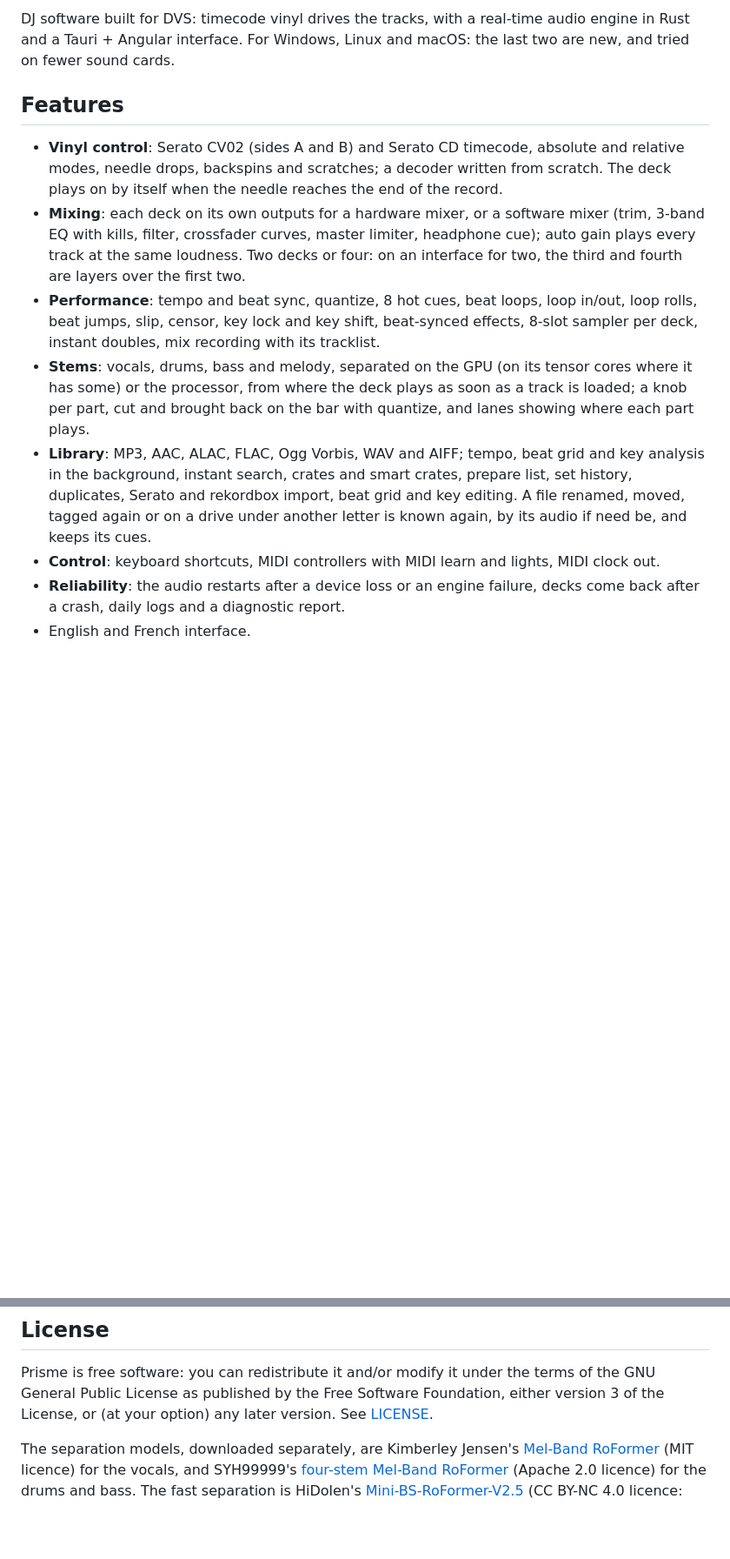
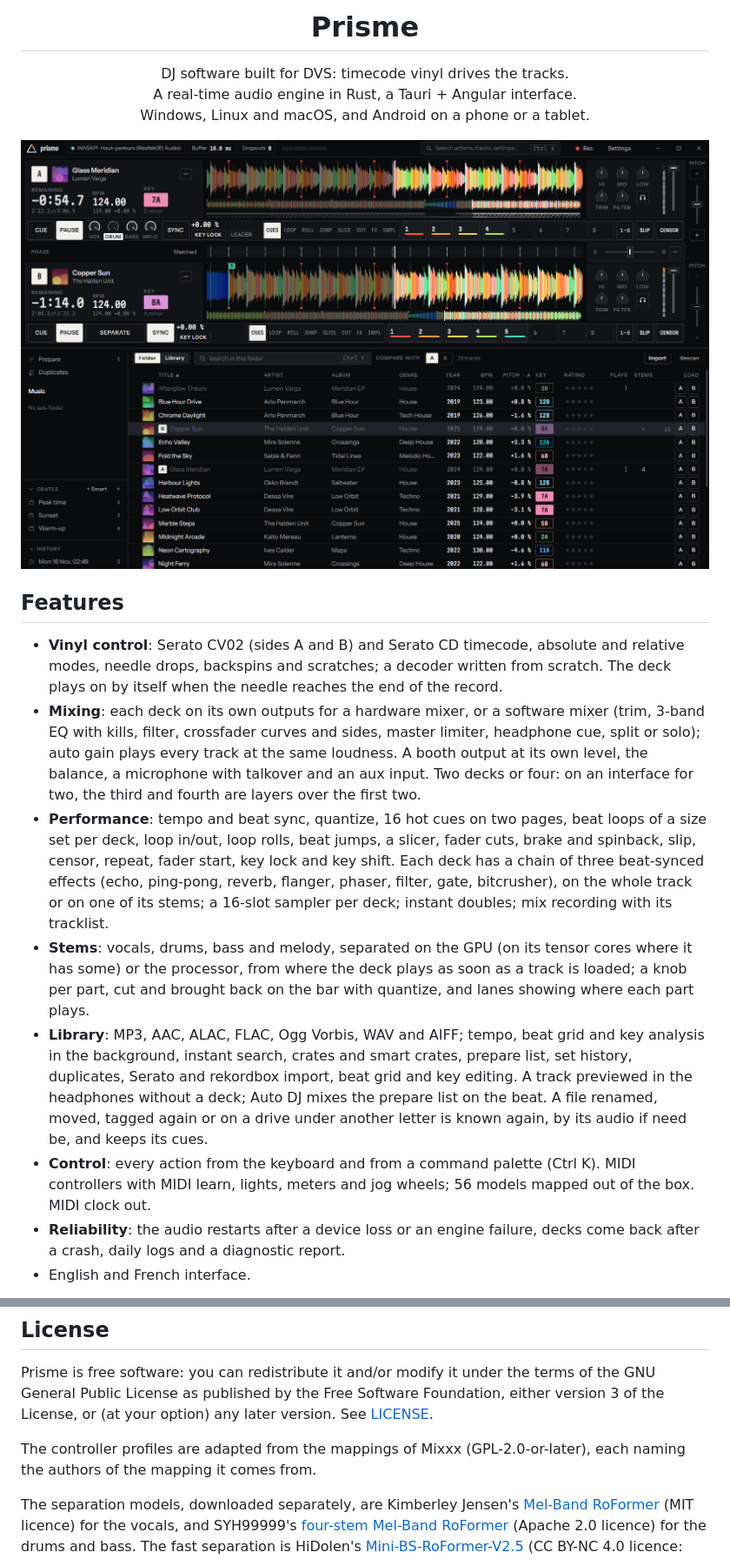
Before and after one commit to Shawiizz/prisme, a Markdown page: README.md, 2 parts joined by grey strips. Shown at 87% size. GitHub-like rendering; pictures changed too: docs/screenshots/decks.png (added); blank space fills up the shorter version.

```diff
--- a/README.md
+++ b/README.md
@@ -2,7 +4,15 @@
 
-DJ software built for DVS: timecode vinyl drives the tracks, with a real-time audio
-engine in Rust and a Tauri + Angular interface. For Windows, Linux and macOS: the last
-two are new, and tried on fewer sound cards.
+<h1 align="center">Prisme</h1>
+
+<p align="center">
+  DJ software built for DVS: timecode vinyl drives the tracks.<br>
+  A real-time audio engine in Rust, a Tauri + Angular interface.<br>
+  Windows, Linux and macOS, and Android on a phone or a tablet.
+</p>
+
+<p align="center">
+  <img src="docs/screenshots/decks.png" alt="Two decks playing in sync, the stems of deck A split into four knobs, the library below">
+</p>
 
 ## Features
 
@@ -10,23 +20,30 @@ two are new, and tried on fewer sound cards.
   relative modes, needle drops, backspins and scratches; a decoder written from
   scratch. The deck plays on by itself when the needle reaches the end of the record.
 - **Mixing**: each deck on its own outputs for a hardware mixer, or a software mixer
-  (trim, 3-band EQ with kills, filter, crossfader curves, master limiter, headphone
-  cue); auto gain plays every track at the same loudness. Two decks or four: on an
-  interface for two, the third and fourth are layers over the first two.
-- **Performance**: tempo and beat sync, quantize, 8 hot cues, beat loops, loop in/out,
-  loop rolls, beat jumps, slip, censor, key lock and key shift, beat-synced effects,
-  8-slot sampler per deck, instant doubles, mix recording with its tracklist.
+  (trim, 3-band EQ with kills, filter, crossfader curves and sides, master limiter,
+  headphone cue, split or solo); auto gain plays every track at the same loudness. A
+  booth output at its own level, the balance, a microphone with talkover and an aux input.
+  Two decks or four: on an interface for two, the third and fourth are layers over the
+  first two.
+- **Performance**: tempo and beat sync, quantize, 16 hot cues on two pages, beat loops of
+  a size set per deck, loop in/out, loop rolls, beat jumps, a slicer, fader cuts, brake
+  and spinback, slip, censor, repeat, fader start, key lock and key shift. Each deck has a
+  chain of three beat-synced effects (echo, ping-pong, reverb, flanger, phaser, filter,
+  gate, bitcrusher), on the whole track or on one of its stems; a 16-slot sampler per
+  deck; instant doubles; mix recording with its tracklist.
 - **Stems**: vocals, drums, bass and melody, separated on the GPU (on its tensor cores
   where it has some) or the processor, from where the deck plays as soon as a track is
   loaded; a knob per part, cut and brought back on the bar with quantize, and lanes
   showing where each part plays.
 - **Library**: MP3, AAC, ALAC, FLAC, Ogg Vorbis, WAV and AIFF; tempo, beat grid and key
-  analysis in the background, instant search,
-  crates and smart crates, prepare list, set history, duplicates, Serato and rekordbox
-  import, beat grid and key editing. A file renamed, moved, tagged again or on a drive
-  under another letter is known again, by its audio if need be, and keeps its cues.
-- **Control**: keyboard shortcuts, MIDI controllers with MIDI learn and lights, MIDI
-  clock out.
+  analysis in the background, instant search, crates and smart crates, prepare list,
+  set history, duplicates, Serato and rekordbox import, beat grid and key editing. A
+  track previewed in the headphones without a deck; Auto DJ mixes the prepare list on
+  the beat. A file renamed, moved, tagged again or on a drive under another letter is
+  known again, by its audio if need be, and keeps its cues.
+- **Control**: every action from the keyboard and from a command palette (Ctrl K). MIDI
+  controllers with MIDI learn, lights, meters and jog wheels; 56 models mapped out of the
+  box. MIDI clock out.
 - **Reliability**: the audio restarts after a device loss or an engine failure, decks
   come back after a crash, daily logs and a diagnostic report.
 - English and French interface.
@@ -110,6 +166,9 @@ Prisme is free software: you can redistribute it and/or modify it under the term
 the GNU General Public License as published by the Free Software Foundation, either
 version 3 of the License, or (at your option) any later version. See [LICENSE](LICENSE).
 
+The controller profiles are adapted from the mappings of Mixxx (GPL-2.0-or-later), each
+naming the authors of the mapping it comes from.
+
 The separation models, downloaded separately, are Kimberley Jensen's
 [Mel-Band RoFormer](https://huggingface.co/KimberleyJSN/melbandroformer) (MIT licence) for
 the vocals, and SYH99999's
```
Also changed, not shown: other parts of README.md (+43 -2 lines), docs/screenshots/four-decks.png (added), docs/screenshots/palette.png (added), docs/screenshots/phone-landscape.png (added), docs/screenshots/phone-portrait.png (added).
